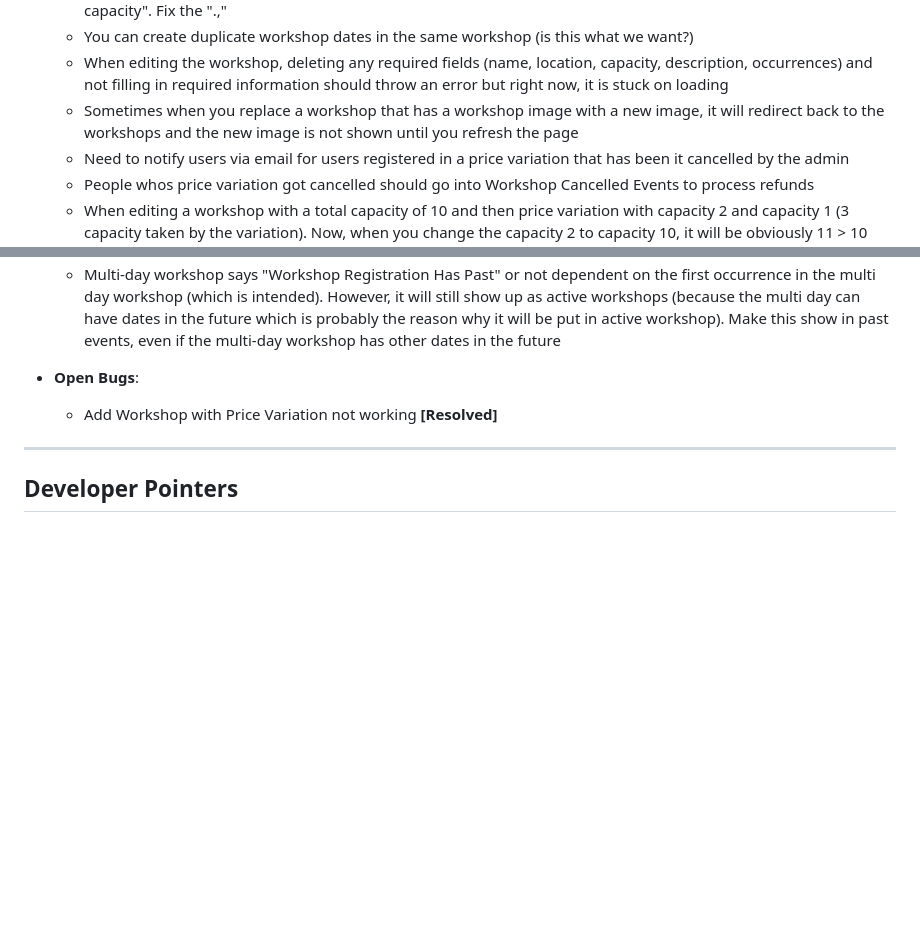
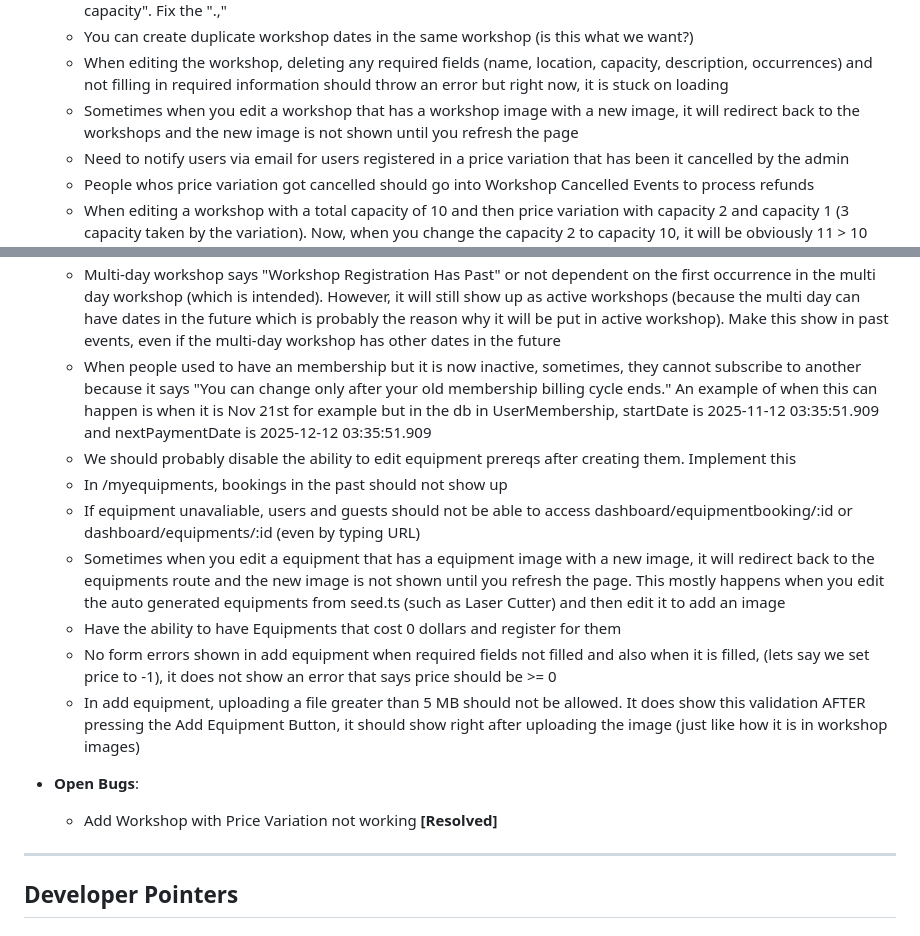
Before and after one commit to University-of-British-Columbia-Okanagan/MSYK_Membership, a Markdown page: docs/msyk-overview.md, 2 parts joined by grey strips. GitHub-like rendering; blank space fills up the shorter version.

Commit message:
Add more equipments manual testing

```diff
--- a/docs/msyk-overview.md
+++ b/docs/msyk-overview.md
@@ -893,7 +898,7 @@ Last Updated: 11/19/2025
    - When creating a price variation and it has errors of All pricing option prices must be unique and The sum of all pricing option capacities cannot exceed the total workshop capacity, in the price variation card, it shows as "All pricing option prices must be unique., The sum of all pricing option capacities cannot exceed the total workshop capacity". Fix the ".,"
    - You can create duplicate workshop dates in the same workshop (is this what we want?)
    - When editing the workshop, deleting any required fields (name, location, capacity, description, occurrences) and not filling in required information should throw an error but right now, it is stuck on loading
-   - Sometimes when you replace a workshop that has a workshop image with a new image, it will redirect back to the workshops and the new image is not shown until you refresh the page
+   - Sometimes when you edit a workshop that has a workshop image with a new image, it will redirect back to the workshops and the new image is not shown until you refresh the page
    - Need to notify users via email for users registered in a price variation that has been it cancelled by the admin
    - People whos price variation got cancelled should go into Workshop Cancelled Events to process refunds
    - When editing a workshop with a total capacity of 10 and then price variation with capacity 2 and capacity 1 (3 capacity taken by the variation). Now, when you change the capacity 2 to capacity 10, it will be obviously 11 > 10 and when you press update workshop, it will be stuck on "Updating..."
@@ -904,7 +909,14 @@ Last Updated: 11/19/2025
    - In Workshops of type Workshop, we should probably remove the pass all button (because some users can be status cancelled)
    - Add a UI to go back to the workshßop details for View Users
    - Multi-day workshop says "Workshop Registration Has Past" or not dependent on the first occurrence in the multi day workshop (which is intended). However, it will still show up as active workshops (because the multi day can have dates in the future which is probably the reason why it will be put in active workshop). Make this show in past events, even if the multi-day workshop has other dates in the future
-
+   - When people used to have an membership but it is now inactive, sometimes, they cannot subscribe to another because it says "You can change only after your old membership billing cycle ends." An example of when this can happen is when it is Nov 21st for example but in the db in UserMembership, startDate is 2025-11-12 03:35:51.909 and nextPaymentDate is 2025-12-12 03:35:51.909
+   - We should probably disable the ability to edit equipment prereqs after creating them. Implement this
+   - In /myequipments, bookings in the past should not show up
+   - If equipment unavaliable, users and guests should not be able to access dashboard/equipmentbooking/:id or dashboard/equipments/:id (even by typing URL)
+   -  Sometimes when you edit a equipment that has a equipment image with a new image, it will redirect back to the equipments route and the new image is not shown until you refresh the page. This mostly happens when you edit the auto generated equipments from seed.ts (such as Laser Cutter) and then edit it to add an image
+   - Have the ability to have Equipments that cost 0 dollars and register for them
+   - No form errors shown in add equipment when required fields not filled and also when it is filled, (lets say we set price to -1), it does not show an error that says price should be >= 0
+   - In add equipment, uploading a file greater than 5 MB should not be allowed. It does show this validation AFTER pressing the Add Equipment Button, it should show right after uploading the image (just like how it is in workshop images)
 
 - **Open Bugs**:
   - Add Workshop with Price Variation not working **[Resolved]**
```
Also changed, not shown: other parts of docs/msyk-overview.md (+12 -7 lines).
